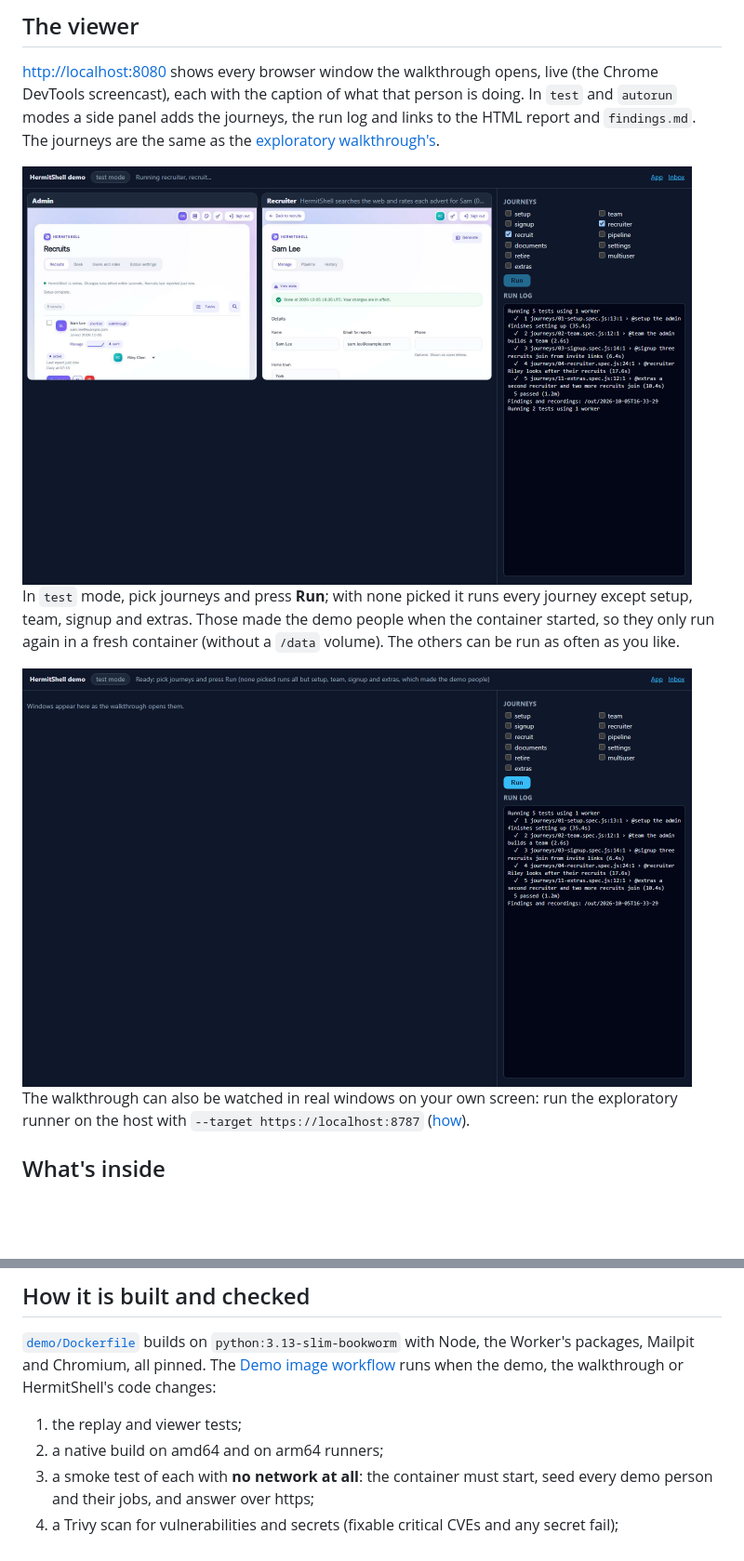
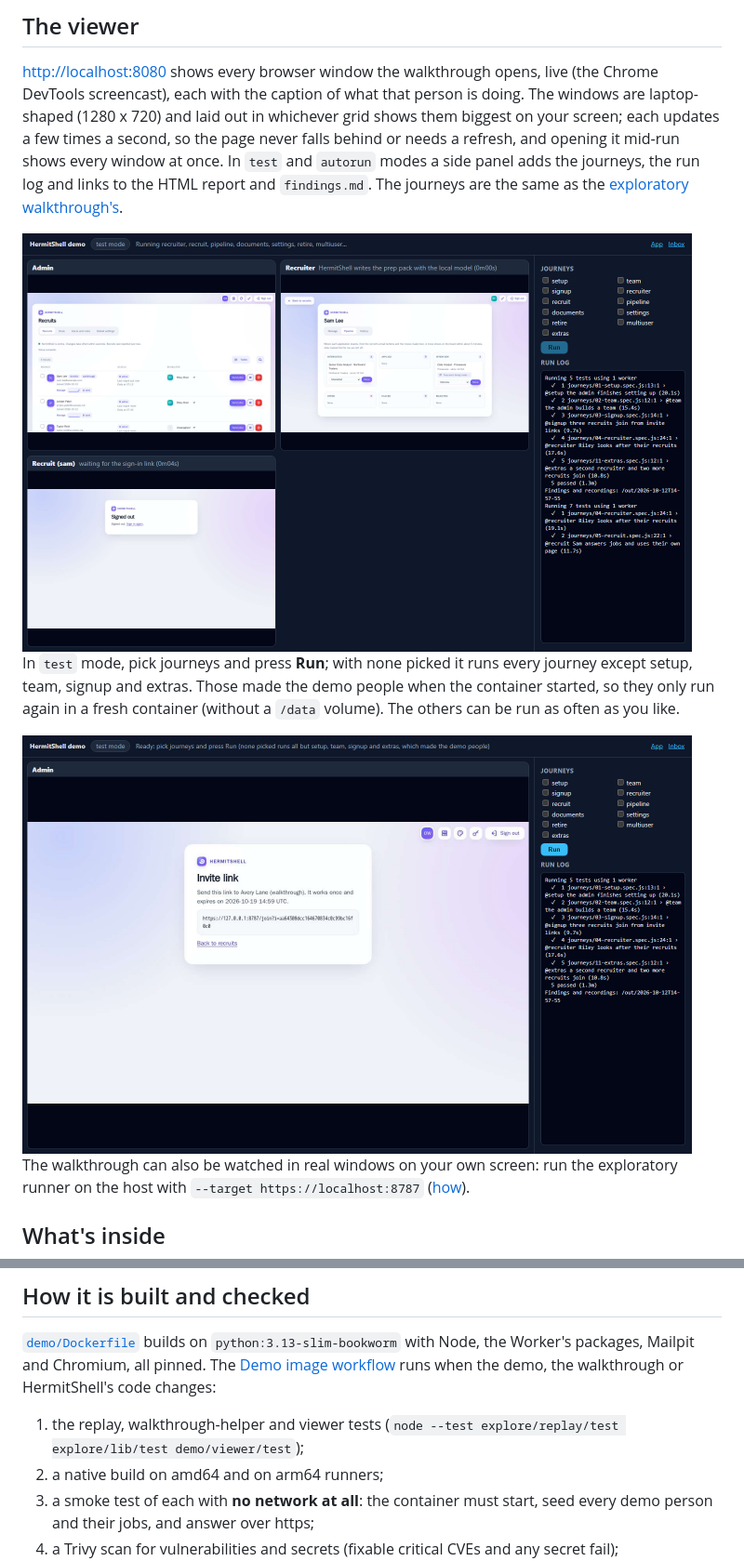
Before and after one commit to Metaheurist/HermitShell, a Markdown page: docs/demo-image.md, 2 parts joined by grey strips. Shown at 93% size. Rendered like a GitHub page; pictures changed too: docs/images/demo/viewer-running.png, docs/images/demo/viewer-test-mode.png; blank space fills up the shorter version.

```diff
--- a/docs/demo-image.md
+++ b/docs/demo-image.md
@@ -65,7 +65,9 @@ afterwards. The folder must be writable by uid 10000.
 ## The viewer
 
 <http://localhost:8080> shows every browser window the walkthrough opens, live (the Chrome DevTools
-screencast), each with the caption of what that person is doing. In `test` and `autorun` modes a side panel
+screencast), each with the caption of what that person is doing. The windows are laptop-shaped (1280 x 720)
+and laid out in whichever grid shows them biggest on your screen; each updates a few times a second, so the page
+never falls behind or needs a refresh, and opening it mid-run shows every window at once. In `test` and `autorun` modes a side panel
 adds the journeys, the run log and links to the HTML report and `findings.md`. The journeys are the same as
 the [exploratory walkthrough's](exploratory-testing.md#the-journeys).
 
@@ -129,7 +131,7 @@ between runs, or leave it out for a fresh start each time.
 packages, Mailpit and Chromium, all pinned. The [Demo image workflow](../.github/workflows/demo-image.yml)
 runs when the demo, the walkthrough or HermitShell's code changes:
 
-1. the replay and viewer tests;
+1. the replay, walkthrough-helper and viewer tests (`node --test explore/replay/test explore/lib/test demo/viewer/test`);
 2. a native build on amd64 and on arm64 runners;
 3. a smoke test of each with **no network at all**: the container must start, seed every demo person and
    their jobs, and answer over https;
```
Also changed, not shown: other parts of docs/demo-image.md (+1 -1 lines), CHANGELOG.md (+7 -1 lines), docs/exploratory-testing.md (+1 -1 lines), 1 other file.
